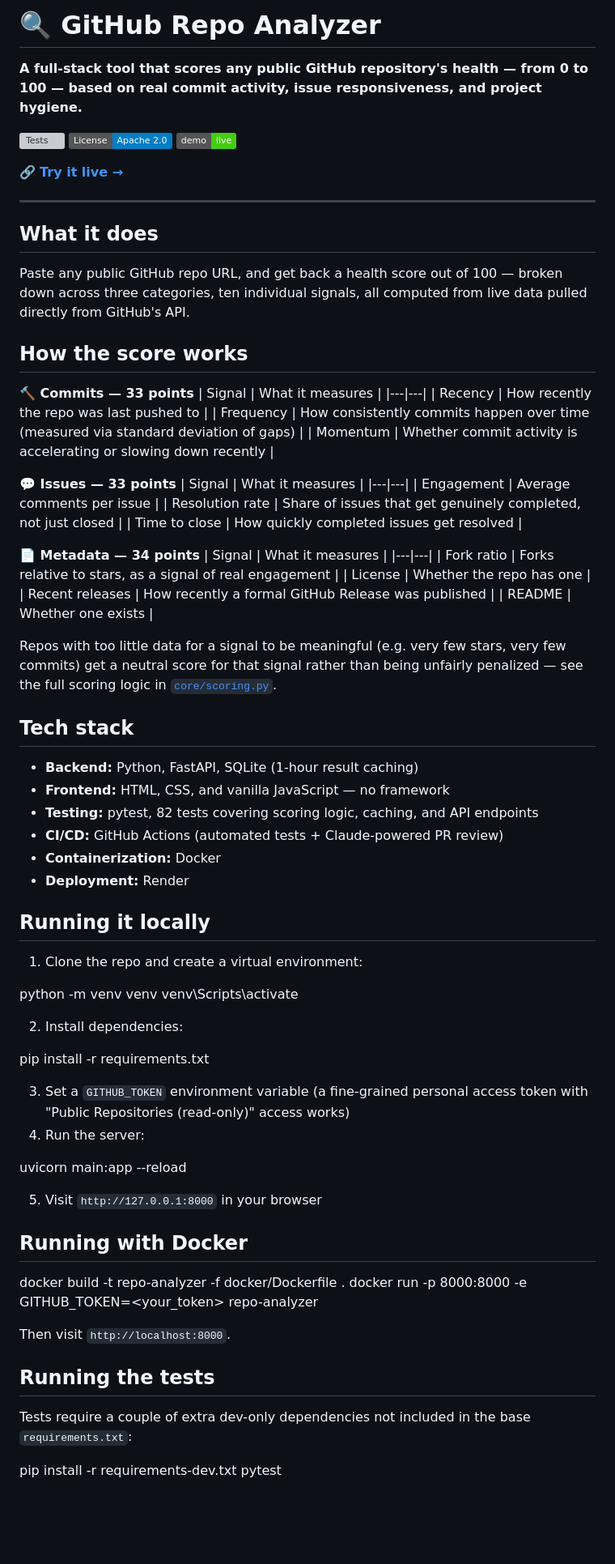
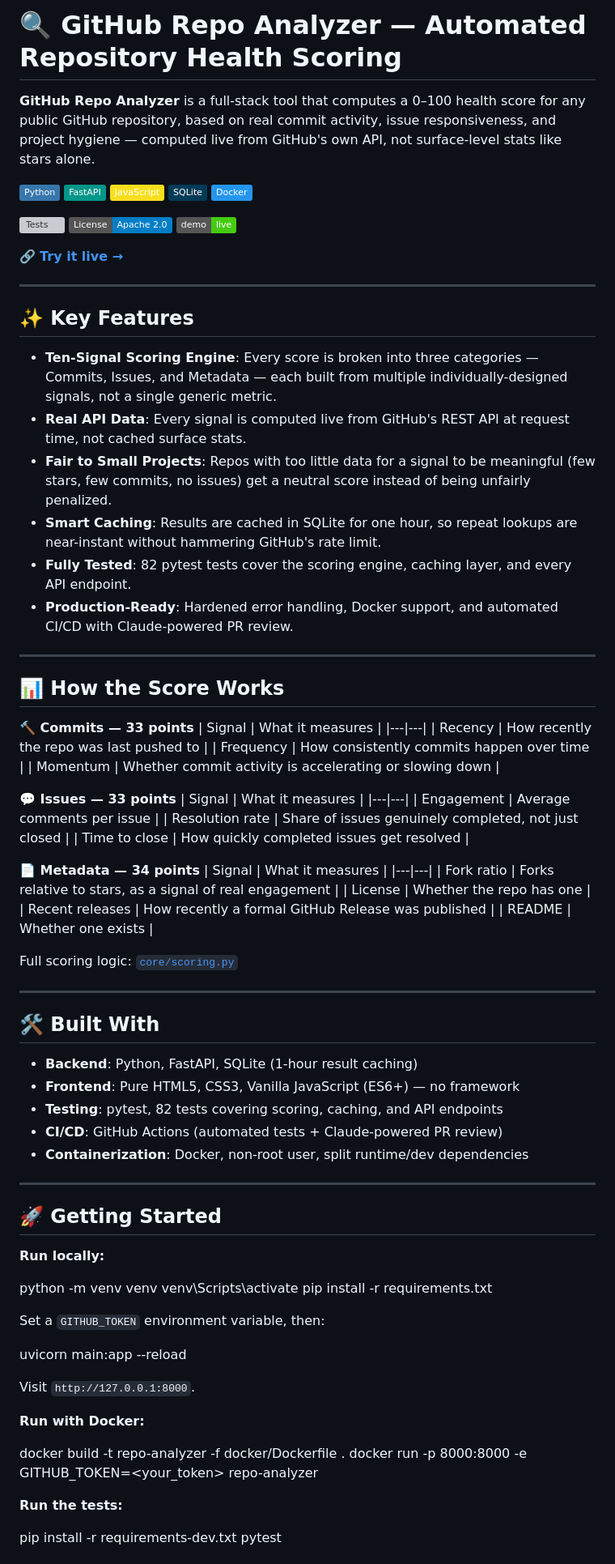
Before and after one commit to muhilvannan16/Repo-Analyzer, a Markdown page: README.md, the part around one of its changes. Shown at 81% size. GitHub-like rendering; badges without logos; blank space fills up the shorter version; grey boxes are pictures that could not be loaded.

```diff
--- a/README.md
+++ b/README.md
@@ -1,6 +1,12 @@
-# 🔍 GitHub Repo Analyzer
+# 🔍 GitHub Repo Analyzer — Automated Repository Health Scoring
 
-**A full-stack tool that scores any public GitHub repository's health — from 0 to 100 — based on real commit activity, issue responsiveness, and project hygiene.**
+**GitHub Repo Analyzer** is a full-stack tool that computes a 0–100 health score for any public GitHub repository, based on real commit activity, issue responsiveness, and project hygiene — computed live from GitHub's own API, not surface-level stats like stars alone.
+
+[![Python](https://img.shields.io/badge/Python-3776AB?style=flat&logo=python&logoColor=white)](https://www.python.org/)
+[![FastAPI](https://img.shields.io/badge/FastAPI-009688?style=flat&logo=fastapi&logoColor=white)](https://fastapi.tiangolo.com/)
+[![JavaScript](https://img.shields.io/badge/JavaScript-F7DF1E?style=flat&logo=javascript&logoColor=black)](https://developer.mozilla.org/en-US/docs/Web/JavaScript)
+[![SQLite](https://img.shields.io/badge/SQLite-003B57?style=flat&logo=sqlite&logoColor=white)](https://www.sqlite.org/)
+[![Docker](https://img.shields.io/badge/Docker-2496ED?style=flat&logo=docker&logoColor=white)](https://www.docker.com/)
 
 [![Tests](https://github.com/muhilvannan16/Repo-Analyzer/actions/workflows/tests.yml/badge.svg)](https://github.com/muhilvannan16/Repo-Analyzer/actions/workflows/tests.yml)
 [![License: Apache 2.0](https://img.shields.io/badge/License-Apache%202.0-blue.svg)](./LICENSE)
@@ -10,24 +16,31 @@
 
 ---
 
-## What it does
+## ✨ Key Features
 
-Paste any public GitHub repo URL, and get back a health score out of 100 — broken down across three categories, ten individual signals, all computed from live data pulled directly from GitHub's API.
+- **Ten-Signal Scoring Engine**: Every score is broken into three categories — Commits, Issues, and Metadata — each built from multiple individually-designed signals, not a single generic metric.
+- **Real API Data**: Every signal is computed live from GitHub's REST API at request time, not cached surface stats.
+- **Fair to Small Projects**: Repos with too little data for a signal to be meaningful (few stars, few commits, no issues) get a neutral score instead of being unfairly penalized.
+- **Smart Caching**: Results are cached in SQLite for one hour, so repeat lookups are near-instant without hammering GitHub's rate limit.
+- **Fully Tested**: 82 pytest tests cover the scoring engine, caching layer, and every API endpoint.
+- **Production-Ready**: Hardened error handling, Docker support, and automated CI/CD with Claude-powered PR review.
 
-## How the score works
+---
+
+## 📊 How the Score Works
 
 **🔨 Commits — 33 points**
 | Signal | What it measures |
 |---|---|
 | Recency | How recently the repo was last pushed to |
-| Frequency | How consistently commits happen over time (measured via standard deviation of gaps) |
-| Momentum | Whether commit activity is accelerating or slowing down recently |
+| Frequency | How consistently commits happen over time |
+| Momentum | Whether commit activity is accelerating or slowing down |
 
 **💬 Issues — 33 points**
 | Signal | What it measures |
 |---|---|
 | Engagement | Average comments per issue |
-| Resolution rate | Share of issues that get genuinely completed, not just closed |
+| Resolution rate | Share of issues genuinely completed, not just closed |
 | Time to close | How quickly completed issues get resolved |
 
 **📄 Metadata — 34 points**
@@ -38,46 +51,41 @@ Paste any public GitHub repo URL, and get back a health score out of 100 — bro
 | Recent releases | How recently a formal GitHub Release was published |
 | README | Whether one exists |
 
-Repos with too little data for a signal to be meaningful (e.g. very few stars, very few commits) get a neutral score for that signal rather than being unfairly penalized — see the full scoring logic in [`core/scoring.py`](./core/scoring.py).
+Full scoring logic: [`core/scoring.py`](./core/scoring.py)
 
-## Tech stack
+---
 
-- **Backend:** Python, FastAPI, SQLite (1-hour result caching)
-- **Frontend:** HTML, CSS, and vanilla JavaScript — no framework
-- **Testing:** pytest, 82 tests covering scoring logic, caching, and API endpoints
-- **CI/CD:** GitHub Actions (automated tests + Claude-powered PR review)
-- **Containerization:** Docker
-- **Deployment:** Render
+## 🛠️ Built With
 
-## Running it locally
+- **Backend**: Python, FastAPI, SQLite (1-hour result caching)
+- **Frontend**: Pure HTML5, CSS3, Vanilla JavaScript (ES6+) — no framework
+- **Testing**: pytest, 82 tests covering scoring, caching, and API endpoints
+- **CI/CD**: GitHub Actions (automated tests + Claude-powered PR review)
+- **Containerization**: Docker, non-root user, split runtime/dev dependencies
 
-1. Clone the repo and create a virtual environment:
+---
+
+## 🚀 Getting Started
+
+**Run locally:**
 
 python -m venv venv
 venv\Scripts\activate
-
-2. Install dependencies:
-
 pip install -r requirements.txt
 
-3. Set a `GITHUB_TOKEN` environment variable (a fine-grained personal access token with "Public Repositories (read-only)" access works)
-4. Run the server:
+Set a `GITHUB_TOKEN` environment variable, then:
 
 uvicorn main:app --reload
 
-5. Visit `http://127.0.0.1:8000` in your browser
+Visit `http://127.0.0.1:8000`.
 
-## Running with Docker
+**Run with Docker:**
 
 docker build -t repo-analyzer -f docker/Dockerfile .
 docker run -p 8000:8000 -e GITHUB_TOKEN=<your_token> repo-analyzer
 
 
-Then visit `http://localhost:8000`.
-
-## Running the tests
-
-Tests require a couple of extra dev-only dependencies not included in the base `requirements.txt`:
+**Run the tests:**
 
 pip install -r requirements-dev.txt
 pytest
```
Also changed, not shown: other parts of README.md (+8 -2 lines).
